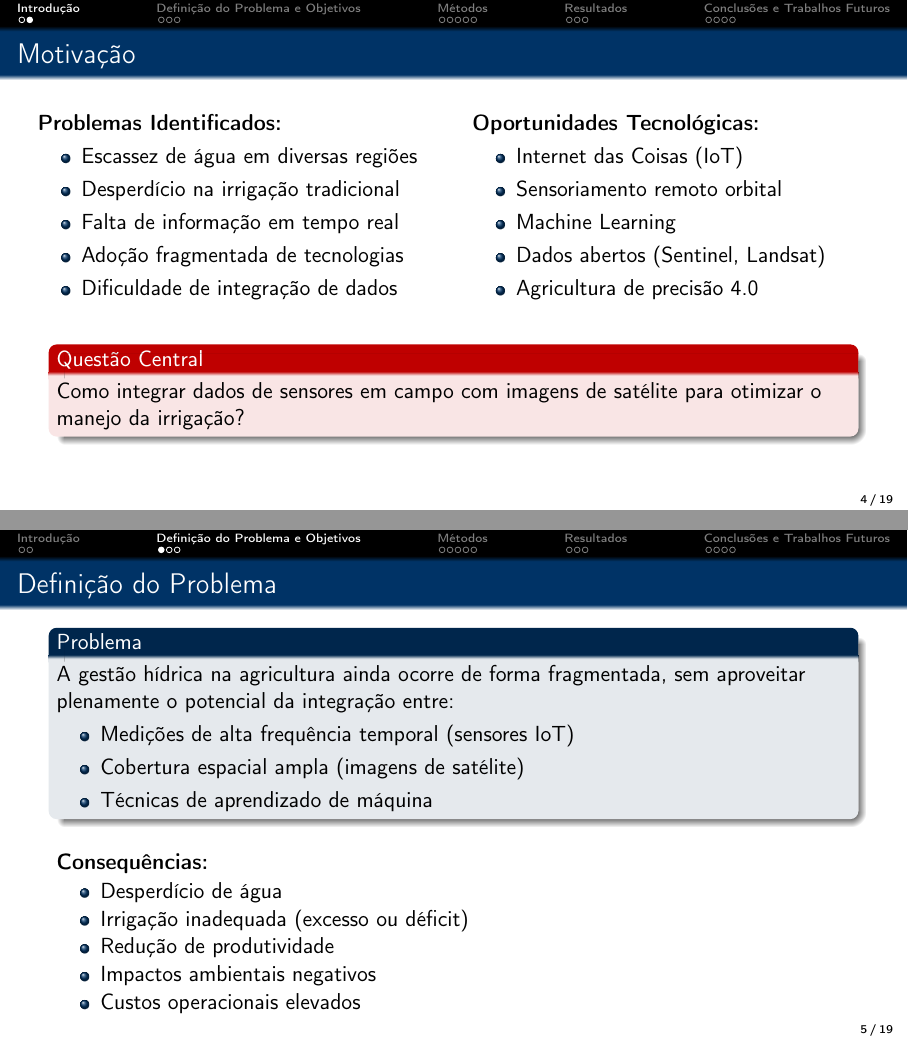
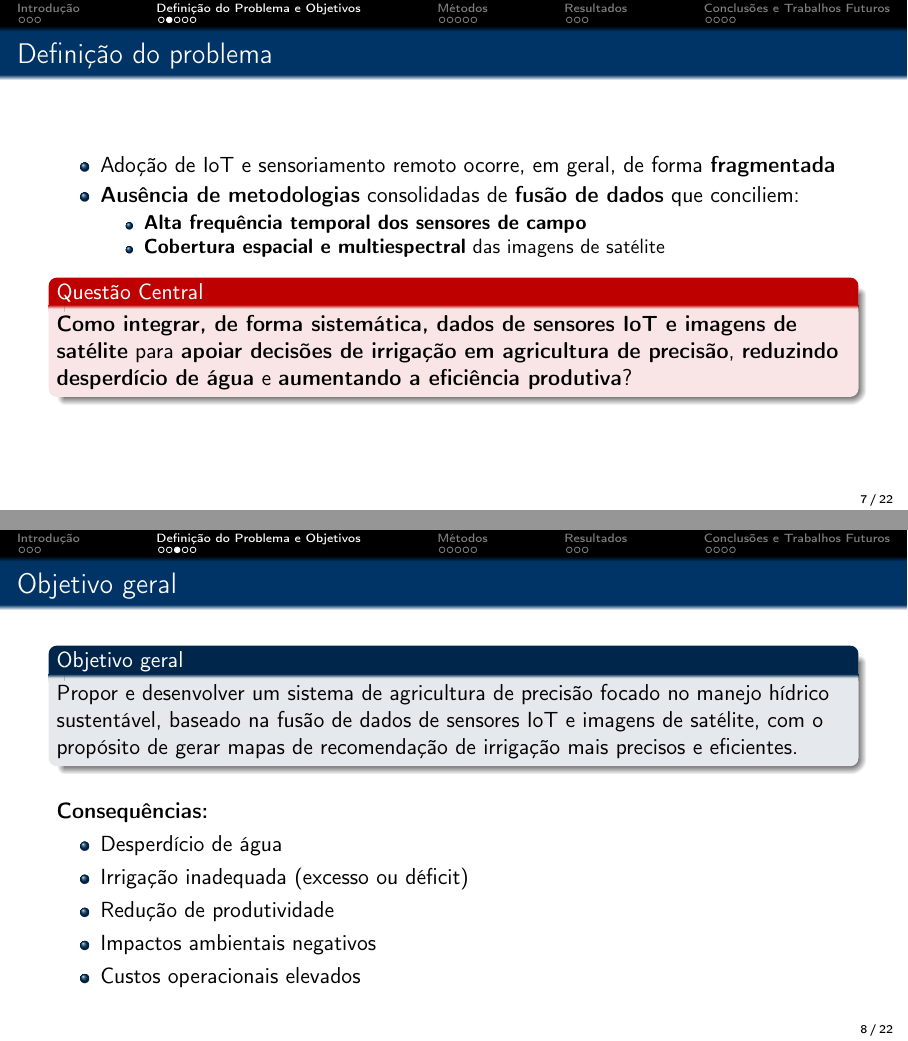
Before and after one commit to fernando-daniel98/TCC-UNIFESP, LaTeX slides (docs/presentations/seminarios/seminario_dezembro_2025.tex): pages 4 and 5 of 19 before the commit and pages 7 and 8 of 22 after it, joined at a grey line. Compiled offline with pdfLaTeX.

Commit message:
Atualiza seções da apresentação para melhorar a contextualização e motivação, incluindo novos desafios e tecnologias no manejo hídrico.

```diff
--- a/docs/presentations/seminarios/seminario_dezembro_2025.tex
+++ b/docs/presentations/seminarios/seminario_dezembro_2025.tex
@@ -117,13 +111,5 @@
   \end{itemize}
 \end{frame}
 
-\begin{frame}{Motivação}
-  \begin{columns}
-    \column{0.5\textwidth}
-    \textbf{Problemas Identificados:}
+\begin{frame}{Desafios no manejo hídrico}
   \begin{itemize}
-      \item Escassez de água em diversas regiões
-      \item Desperdício na irrigação tradicional
-      \item Falta de informação em tempo real
-      \item Adoção fragmentada de tecnologias
-      \item Dificuldade de integração de dados
@@ -131,9 +129,3 @@
 
-    \column{0.5\textwidth}
-    \textbf{Oportunidades Tecnológicas:}
+\begin{frame}{Tecnologias habilitadoras}
   \begin{itemize}
-      \item Internet das Coisas (IoT)
-      \item Sensoriamento remoto orbital
-      \item Machine Learning
-      \item Dados abertos (Sentinel, Landsat)
-      \item Agricultura de precisão 4.0
@@ -140,8 +136 @@
       \end{itemize}
-  \end{columns}
-
-  \vspace{0.5cm}
-
-  \begin{alertblock}{Questão Central}
-    Como integrar dados de sensores em campo com imagens de satélite para otimizar o manejo da irrigação?
-  \end{alertblock}
@@ -152,10 +152,5 @@
 % ============================================================================
 \section{Definição do Problema e Objetivos}
 
-\begin{frame}{Definição do Problema}
-  \begin{block}{Problema}
-    A gestão hídrica na agricultura ainda ocorre de forma fragmentada, sem aproveitar plenamente o potencial da integração entre:
+\begin{frame}{Lacuna na literatura}
   \begin{itemize}
-      \item Medições de alta frequência temporal (sensores IoT)
-      \item Cobertura espacial ampla (imagens de satélite)
-      \item Técnicas de aprendizado de máquina
@@ -163,3 +175,27 @@
+\begin{frame}{Definição do problema}
+  \begin{itemize}
+    \item Adoção de IoT e sensoriamento remoto ocorre, em geral, de forma \textbf{fragmentada}
+    \item \textbf{Ausência de metodologias} consolidadas de \textbf{fusão de dados} que conciliem:
+      \begin{itemize}
+        \item \textbf{Alta frequência temporal dos sensores de campo}
+        \item \textbf{Cobertura espacial e multiespectral} das imagens de satélite
+      \end{itemize}
+
+    \begin{alertblock}{Questão Central}
+      \textbf{Como integrar, de forma sistemática, dados de sensores IoT e imagens de satélite}
+      para \textbf{apoiar decisões de irrigação em agricultura de precisão}, \textbf{reduzindo desperdício de
+      água} e \textbf{aumentando a eficiência produtiva}?
+    \end{alertblock}
+  \end{itemize}
+\end{frame}
+
+% PAREI AQUIIII
+
+\begin{frame}{Objetivo geral}
+  \begin{block}{Objetivo geral}
+    Propor e desenvolver um sistema de agricultura de precisão focado no manejo hídrico
+    sustentável, baseado na fusão de dados de sensores IoT e imagens de satélite, com o
+    propósito de gerar mapas de recomendação de irrigação mais precisos e eficientes.
   \end{block}
 
   \vspace{0.3cm}
```
Also changed, not shown: docs/presentations/seminarios/seminario_dezembro_2025.tex (70 more changed lines). Lines whose indentation alone changed are shown as unchanged.
